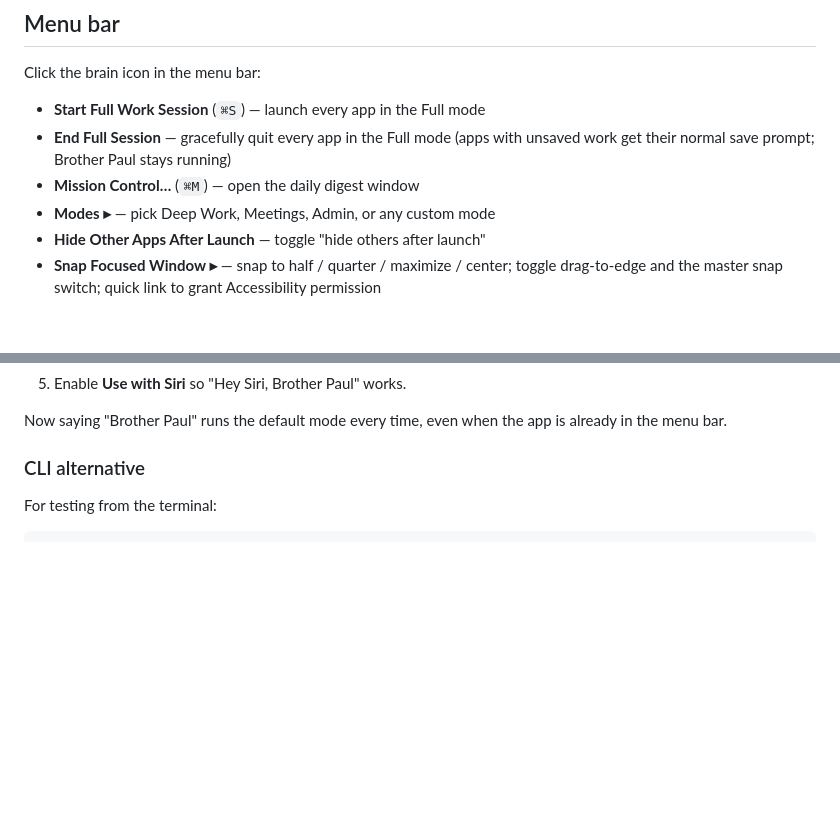
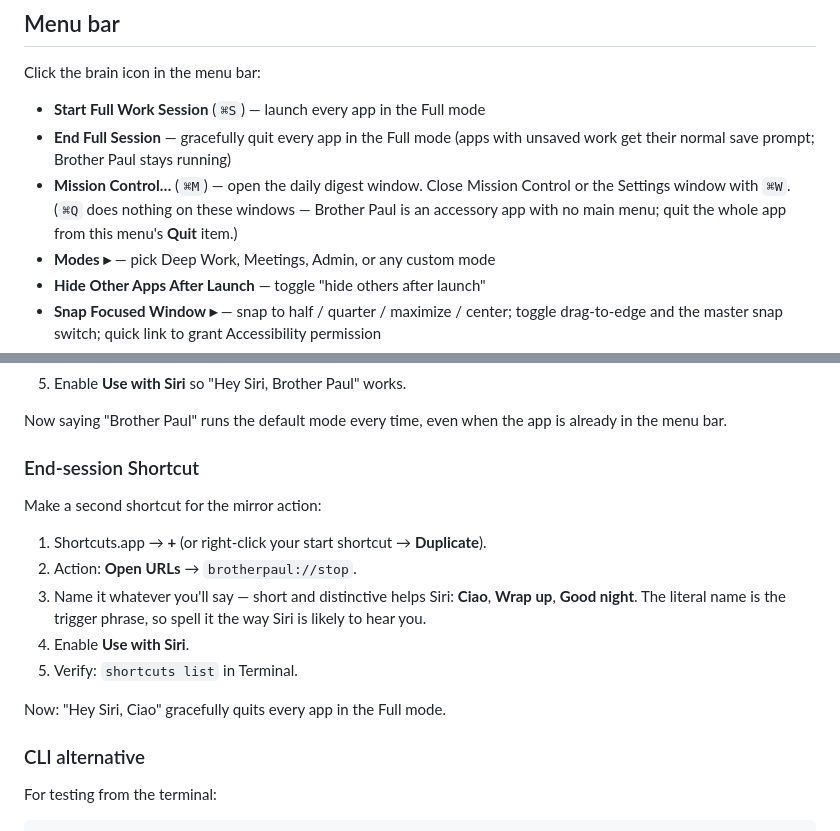
Before and after one commit to ssoward/utils, a Markdown page: README.md, 2 parts joined by grey strips. Rendered like a GitHub page; blank space fills up the shorter version.

```diff
--- a/README.md
+++ b/README.md
@@ -48,7 +48,10 @@ Click the brain icon in the menu bar:
 - **End Full Session** — gracefully quit every app in the Full mode (apps
   with unsaved work get their normal save prompt; Brother Paul stays
   running)
-- **Mission Control…** (`⌘M`) — open the daily digest window
+- **Mission Control…** (`⌘M`) — open the daily digest window. Close
+  Mission Control or the Settings window with `⌘W`. (`⌘Q` does nothing
+  on these windows — Brother Paul is an accessory app with no main menu;
+  quit the whole app from this menu's **Quit** item.)
 - **Modes ▸** — pick Deep Work, Meetings, Admin, or any custom mode
 - **Hide Other Apps After Launch** — toggle "hide others after launch"
 - **Snap Focused Window ▸** — snap to half / quarter / maximize / center;
@@ -141,6 +144,20 @@ Setup:
 
 Now saying "Brother Paul" runs the default mode every time, even when the app
 is already in the menu bar.
+
+### End-session Shortcut
+
+Make a second shortcut for the mirror action:
+
+1. Shortcuts.app → **+** (or right-click your start shortcut → **Duplicate**).
+2. Action: **Open URLs** → `brotherpaul://stop`.
+3. Name it whatever you'll say — short and distinctive helps Siri:
+   **Ciao**, **Wrap up**, **Good night**. The literal name is the trigger
+   phrase, so spell it the way Siri is likely to hear you.
+4. Enable **Use with Siri**.
+5. Verify: `shortcuts list` in Terminal.
+
+Now: "Hey Siri, Ciao" gracefully quits every app in the Full mode.
 
 ### CLI alternative
 
```
Also changed, not shown: USER_GUIDE.md (+16 -3 lines).
